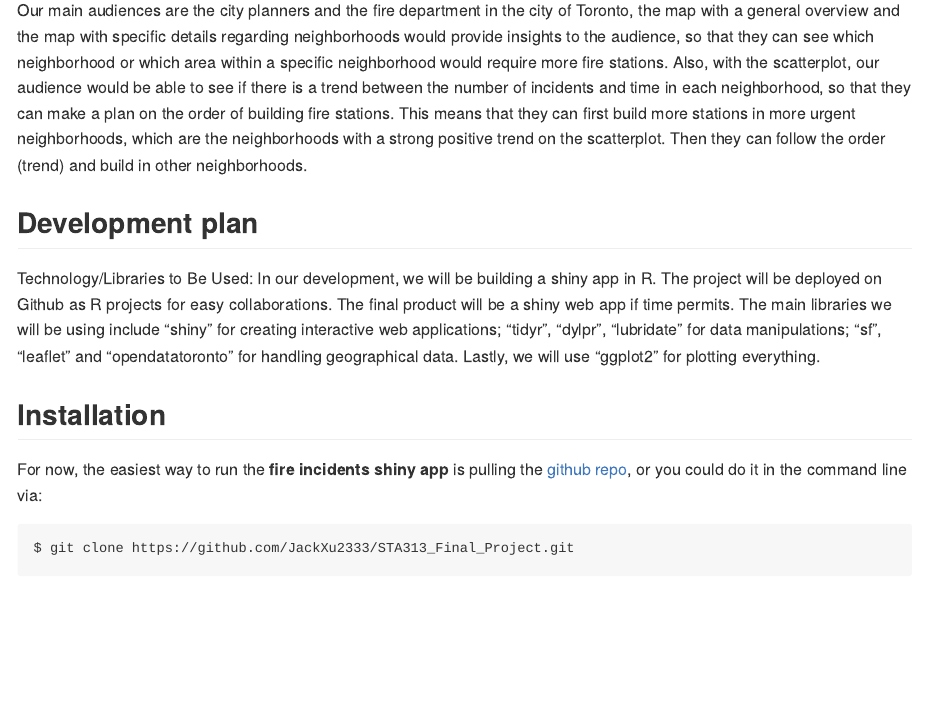
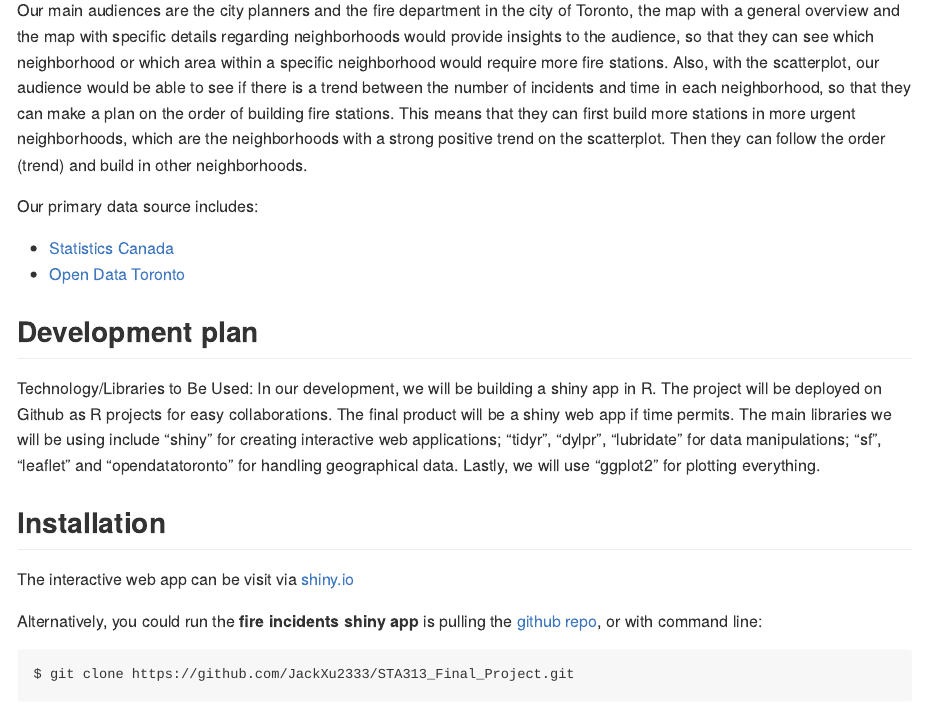
Before and after one commit to JackXu2333/Toronto_Fire_Incidents_Browser, an R Markdown document (README.Rmd): the page in a window 1100 px wide, from 450 px down. The pictures show the output file README.md that the author committed with the source, drawn offline in the style of GitHub.

Commit message:
update readme

````diff
--- a/README.Rmd
+++ b/README.Rmd
@@ -13,13 +13,20 @@ The purpose of this visualization is to inform the city planners and the fire de
 
 Our main audiences are the city planners and the fire department in the city of Toronto, the map with a general overview and the map with specific details regarding neighborhoods would provide insights to the audience, so that they can see which neighborhood or which area within a specific neighborhood would require more fire stations. Also, with the scatterplot, our audience would be able to see if there is a trend between the number of incidents and time in each neighborhood, so that they can make a plan on the order of building fire stations. This means that they can first build more stations in more urgent neighborhoods, which are the neighborhoods with a strong positive trend on the scatterplot. Then they can follow the order (trend) and build in other neighborhoods.
 
+Our primary data source includes:
+
+- [Statistics Canada](https://www12.statcan.gc.ca/census-recensement/2016/rt-td/population-eng.cfm)
+- [Open Data Toronto](https://www.toronto.ca/city-government/data-research-maps/open-data/)
+
 ## Development plan
 
 Technology/Libraries to Be Used: In our development, we will be building a shiny app in R. The project will be deployed on Github as R projects for easy collaborations. The final product will be a shiny web app if time permits. The main libraries we will be using include "shiny" for creating interactive web applications; "tidyr", "dylpr", "lubridate" for data manipulations; "sf", “leaflet” and "opendatatoronto" for handling geographical data. Lastly, we will use "ggplot2" for plotting everything.
 
 ## Installation
 
-For now, the easiest way to run the **fire incidents shiny app**  is pulling the [github repo](https://github.com/JackXu2333/STA313_Final_Project), or you could do it in the command line via:
+The interactive web app can be visit via [shiny.io](https://sijiexu.shinyapps.io/City_of_Toronto_fire_incidents_browser/)
+
+Alternatively, you could run the **fire incidents shiny app**  is pulling the [github repo](https://github.com/JackXu2333/STA313_Final_Project), or with command line:
 
 ```
 $ git clone https://github.com/JackXu2333/STA313_Final_Project.git
````
Also changed, not shown: app/ui.R (+1 -1 lines), README.md, README.Rmd (5 more changed lines).
